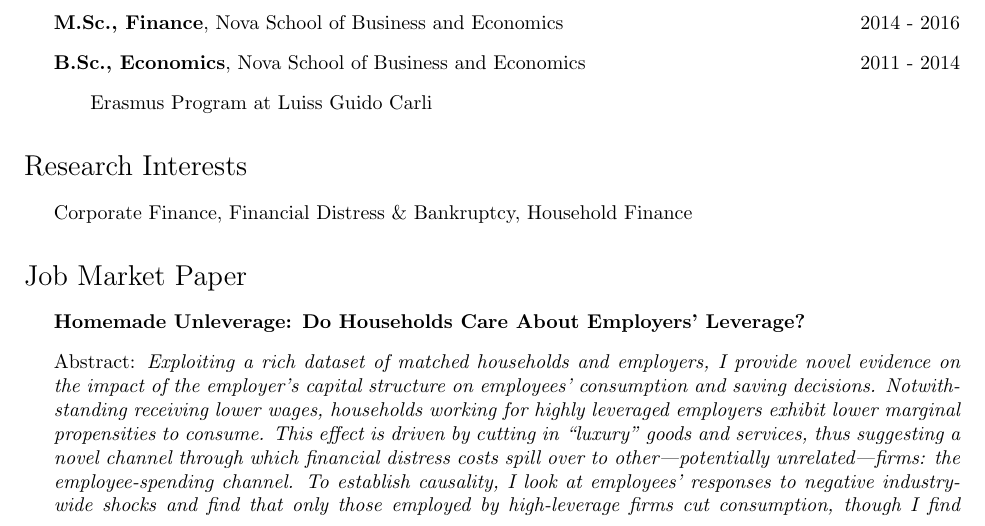
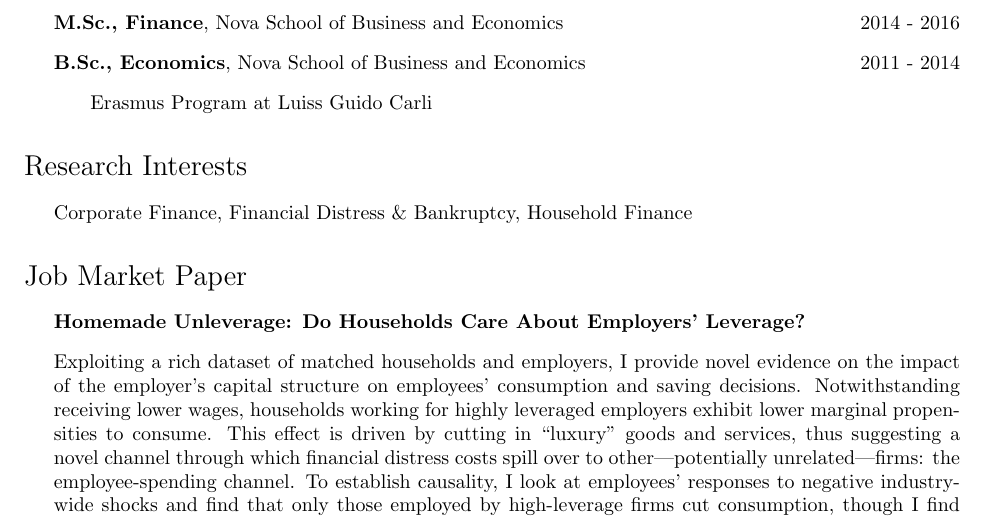
Before and after one commit to miguelcfoliveira/miguelcfoliveira.github.io, a LaTeX CV (CV/CV.tex): part of page 1 of 3, cut so that both start at the same text. Compiled offline with pdfLaTeX.

Commit message:
20240924

```diff
--- a/CV/CV.tex
+++ b/CV/CV.tex
@@ -110,7 +110,7 @@ Email: \href{mailto:manuel.adelino@duke.edu}{\tt manuel.adelino@duke.edu}
 \section*{Job Market Paper}
 \begin{itemize*}
 \item \textbf{Homemade Unleverage: Do Households Care About Employers' Leverage?}
-\item Abstract: \textit{Exploiting a rich dataset of matched households and employers, I provide novel evidence on the impact of the employer's capital structure on employees' consumption and saving decisions. Notwithstanding receiving lower wages, households working for highly leveraged employers exhibit lower marginal propensities to consume. This effect is driven by cutting in ``luxury'' goods and services, thus suggesting a novel channel through which financial distress costs spill over to other---potentially unrelated---firms: the employee-spending channel. To establish causality, I look at employees' responses to negative industry-wide shocks and find that only those employed by high-leverage firms cut consumption, though I find no differential effect on wages. I reconcile these facts with a Diamond-Mortensen-Pissarides matching model, in which heterogeneous risk-averse employees bargain with heterogeneous employers to determine wages. Consistent with the model, the consumption response is mainly driven by poorer households, for whom unemployment is more painful. Overall, evidence is suggestive that financial distress costs are being partially shifted to employees.}
+\item Exploiting a rich dataset of matched households and employers, I provide novel evidence on the impact of the employer's capital structure on employees' consumption and saving decisions. Notwithstanding receiving lower wages, households working for highly leveraged employers exhibit lower marginal propensities to consume. This effect is driven by cutting in ``luxury'' goods and services, thus suggesting a novel channel through which financial distress costs spill over to other---potentially unrelated---firms: the employee-spending channel. To establish causality, I look at employees' responses to negative industry-wide shocks and find that only those employed by high-leverage firms cut consumption, though I find no differential effect on wages. I reconcile these facts with a Diamond-Mortensen-Pissarides matching model, in which heterogeneous risk-averse employees bargain with heterogeneous employers to determine wages. Consistent with the model, the consumption response is mainly driven by poorer households, for whom unemployment is more painful. Overall, evidence is suggestive that financial distress costs are being partially shifted to employees.
 \end{itemize*}
 
 \section*{Working Papers}
```
Also changed, not shown: CV/CV.pdf, 2 other files.
